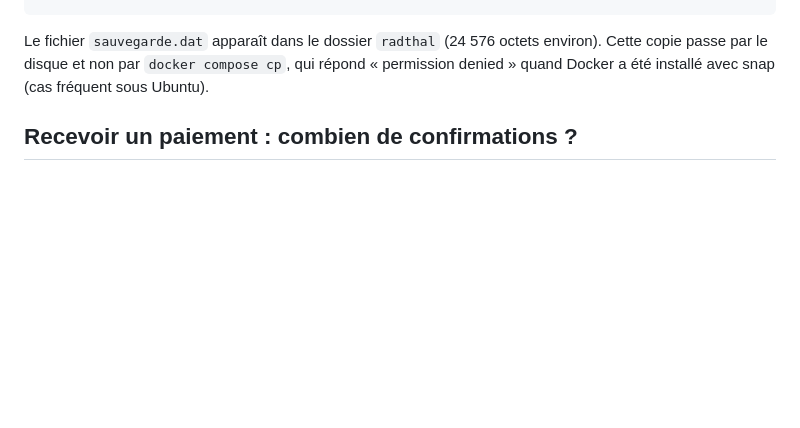
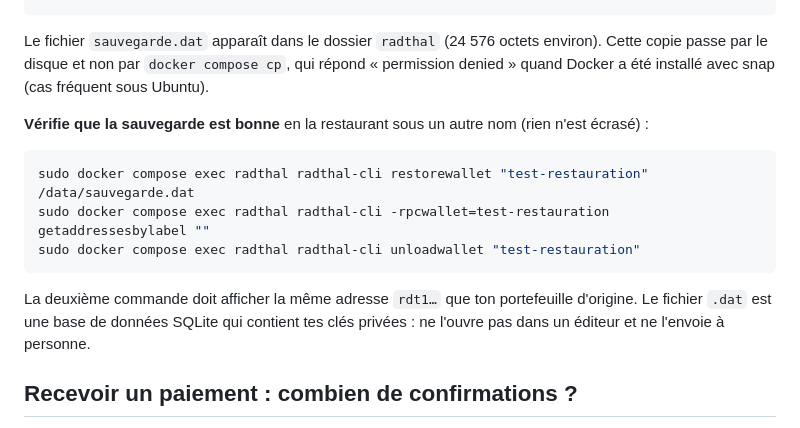
Before and after one commit to bryancarterdouglas/radthal, a Markdown page: README.md, the part around the change. Rendered like a GitHub page; blank space fills up the shorter version.

````diff
--- a/README.md
+++ b/README.md
@@ -142,6 +142,17 @@ sudo chown $USER: sauvegarde.dat
 
 Le fichier `sauvegarde.dat` apparaît dans le dossier `radthal` (24 576 octets environ). Cette copie passe par le disque et non par
 `docker compose cp`, qui répond « permission denied » quand Docker a été installé avec snap (cas fréquent sous Ubuntu).
+
+**Vérifie que la sauvegarde est bonne** en la restaurant sous un autre nom (rien n'est écrasé) :
+
+```bash
+sudo docker compose exec radthal radthal-cli restorewallet "test-restauration" /data/sauvegarde.dat
+sudo docker compose exec radthal radthal-cli -rpcwallet=test-restauration getaddressesbylabel ""
+sudo docker compose exec radthal radthal-cli unloadwallet "test-restauration"
+```
+
+La deuxième commande doit afficher la même adresse `rdt1…` que ton portefeuille d'origine. Le fichier `.dat` est une base de données
+SQLite qui contient tes clés privées : ne l'ouvre pas dans un éditeur et ne l'envoie à personne.
 
 ## Recevoir un paiement : combien de confirmations ?
 
````
Also changed, not shown: README.en.md (+11 -0 lines).
